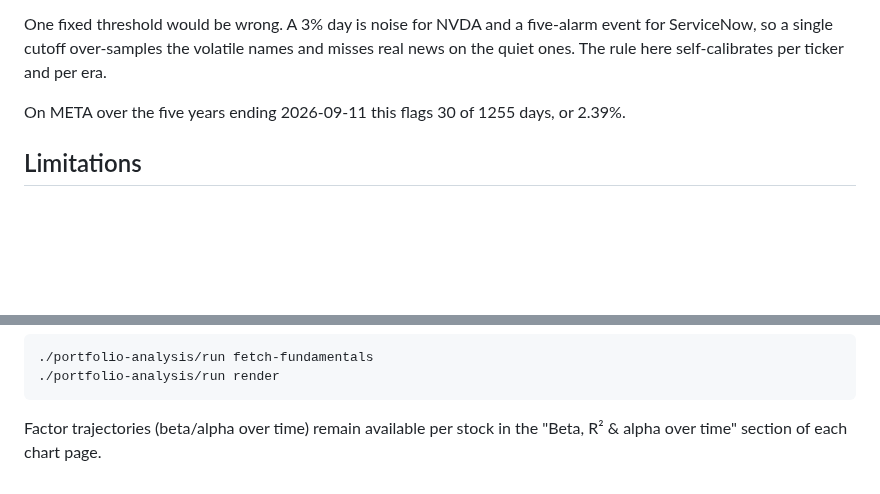
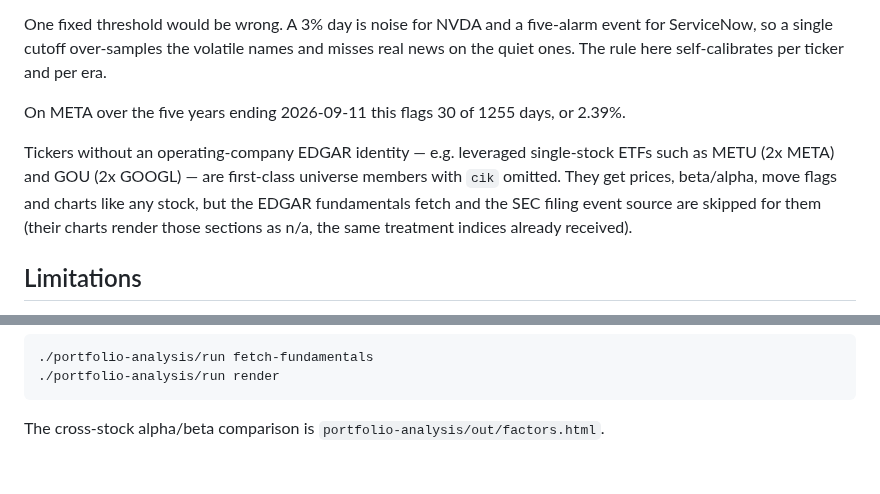
Before and after one commit to duochen13/openPaw, a Markdown page: portfolio-analysis/README.md, 2 parts joined by grey strips. Rendered like a GitHub page; blank space fills up the shorter version.

Commit message:
[muse][portfolio-analysis] Add METU and GOU leveraged-ETF tickers to the analysis universe (1/8: portfolio-analysis/README.md)

````diff
--- a/portfolio-analysis/README.md
+++ b/portfolio-analysis/README.md
@@ -48,6 +48,13 @@ The abnormal return is the return less beta times the benchmark return, and a da
 One fixed threshold would be wrong. A 3% day is noise for NVDA and a five-alarm event for ServiceNow, so a single cutoff over-samples the volatile names and misses real news on the quiet ones. The rule here self-calibrates per ticker and per era.
 
 On META over the five years ending 2026-09-11 this flags 30 of 1255 days, or 2.39%.
+
+Tickers without an operating-company EDGAR identity — e.g. leveraged
+single-stock ETFs such as METU (2x META) and GOU (2x GOOGL) — are first-class
+universe members with `cik` omitted. They get prices, beta/alpha, move flags
+and charts like any stock, but the EDGAR fundamentals fetch and the SEC
+filing event source are skipped for them (their charts render those sections
+as n/a, the same treatment indices already received).
 
 ## Limitations
 
@@ -187,5 +194,4 @@ P/E and supported business KPIs, fetch quarterly fundamentals before rendering:
 ./portfolio-analysis/run render
 ```
 
-Factor trajectories (beta/alpha over time) remain available per stock in the
-"Beta, R² & alpha over time" section of each chart page.
+The cross-stock alpha/beta comparison is `portfolio-analysis/out/factors.html`.
````
